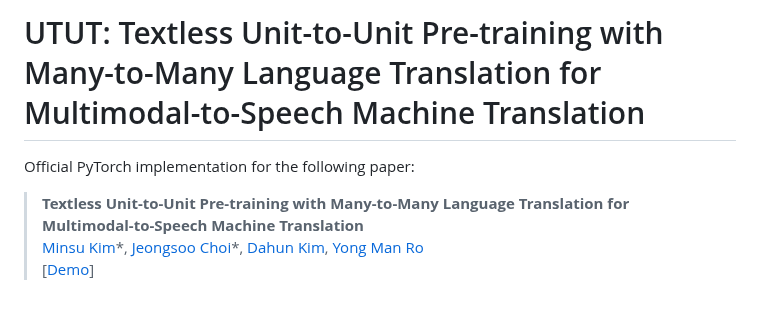
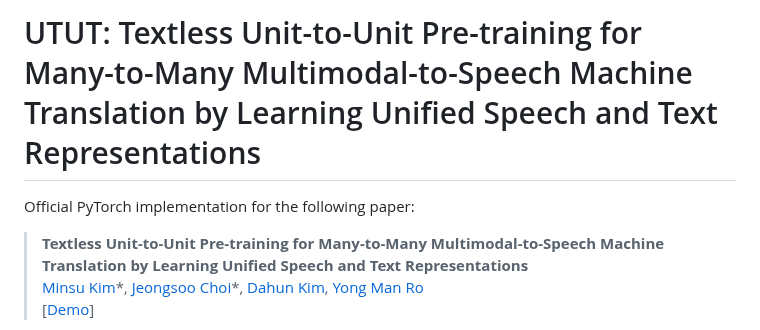
Before and after one commit to choijeongsoo/utut, a Markdown page: README.md, the part around the change. GitHub-like rendering; blank space fills up the shorter version.

```diff
--- a/README.md
+++ b/README.md
@@ -1,7 +1,7 @@
-# UTUT: Textless Unit-to-Unit Pre-training with Many-to-Many Language Translation for Multimodal-to-Speech Machine Translation
+# UTUT: Textless Unit-to-Unit Pre-training for Many-to-Many Multimodal-to-Speech Machine Translation by Learning Unified Speech and Text Representations
 
 Official PyTorch implementation for the following paper:
-> **Textless Unit-to-Unit Pre-training with Many-to-Many Language Translation for Multimodal-to-Speech Machine Translation**<br>
+> **Textless Unit-to-Unit Pre-training for Many-to-Many Multimodal-to-Speech Machine Translation by Learning Unified Speech and Text Representations**<br>
 > [Minsu Kim](https://sites.google.com/view/ms-dot-k)\*, [Jeongsoo Choi](https://choijeongsoo.github.io)\*, [Dahun Kim](https://mcahny.github.io), [Yong Man Ro](https://www.ivllab.kaist.ac.kr/people/professor)<br>
 > \[[Demo](https://choijeongsoo.github.io/utut)\]
 
```
